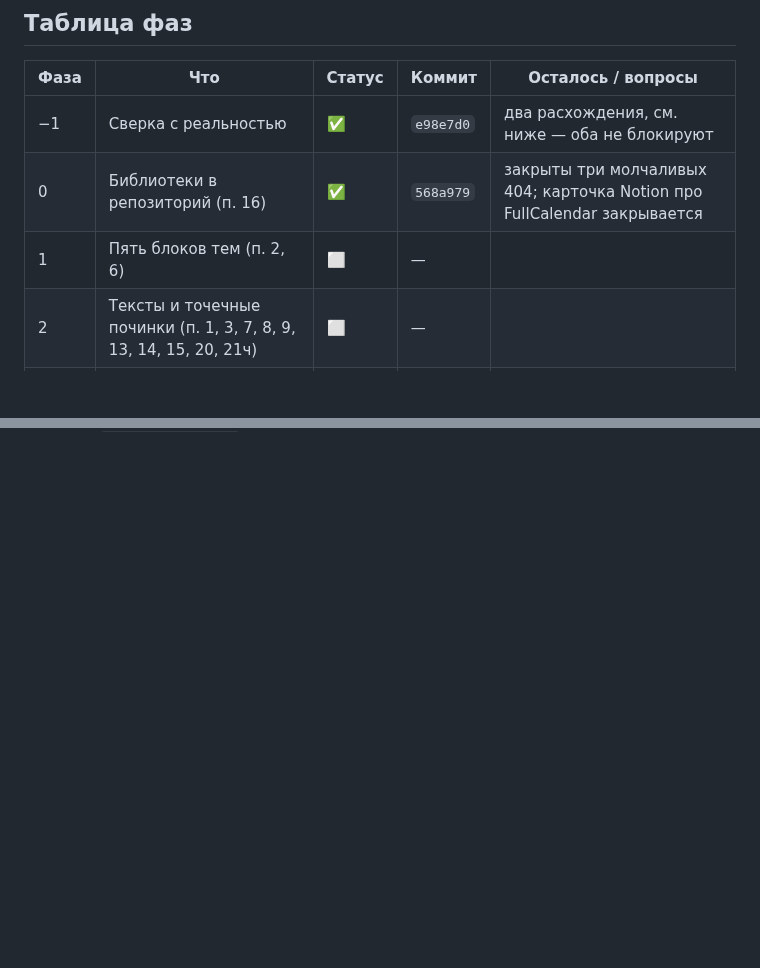
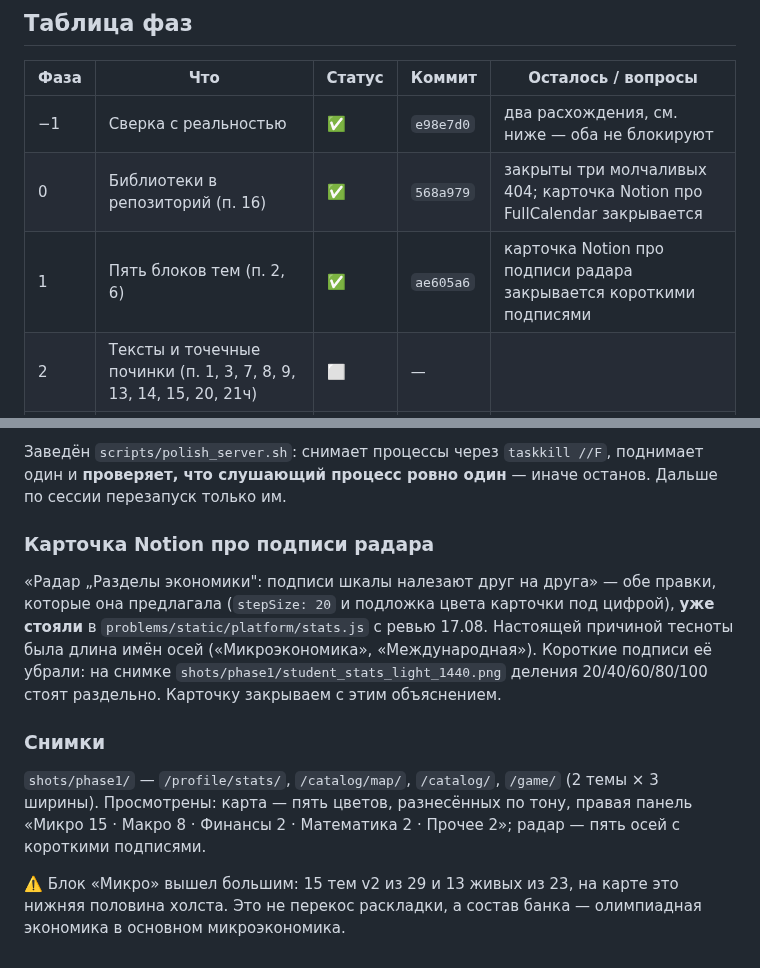
Before and after one commit to malinovskiy-makar/qls, a Markdown page: reports/site_polish_20260904/PROGRESS.md, 2 parts joined by grey strips. Rendered like a GitHub page; blank space fills up the shorter version.

```diff
--- a/reports/site_polish_20260904/PROGRESS.md
+++ b/reports/site_polish_20260904/PROGRESS.md
@@ -17,7 +17,7 @@
 |---|---|---|---|---|
 | −1 | Сверка с реальностью | ✅ | `e98e7d0` | два расхождения, см. ниже — оба не блокируют |
 | 0 | Библиотеки в репозиторий (п. 16) | ✅ | `568a979` | закрыты три молчаливых 404; карточка Notion про FullCalendar закрывается |
-| 1 | Пять блоков тем (п. 2, 6) | ⬜ | — | |
+| 1 | Пять блоков тем (п. 2, 6) | ✅ | `ae605a6` | карточка Notion про подписи радара закрывается короткими подписями |
 | 2 | Тексты и точечные починки (п. 1, 3, 7, 8, 9, 13, 14, 15, 20, 21ч) | ⬜ | — | |
 | 3 | Шапка и ширины (п. 4, 5, 10, 11, 12ч, 17ш, 19ч, 21ч) | ⬜ | — | |
 | 4 | Аккаунты: регистрация, вход, профиль (п. 17, 19) | ⬜ | — | |
@@ -270,0 +328,24 @@ FullCalendar в репозиторий или нет»: вложен, и зао
+Заведён `scripts/polish_server.sh`: снимает процессы через `taskkill //F`,
+поднимает один и **проверяет, что слушающий процесс ровно один** — иначе
+останов. Дальше по сессии перезапуск только им.
+
+### Карточка Notion про подписи радара
+
+«Радар „Разделы экономики": подписи шкалы налезают друг на друга» — обе
+правки, которые она предлагала (`stepSize: 20` и подложка цвета карточки под
+цифрой), **уже стояли** в `problems/static/platform/stats.js` с ревью 17.08.
+Настоящей причиной тесноты была длина имён осей («Микроэкономика»,
+«Международная»). Короткие подписи её убрали: на снимке
+`shots/phase1/student_stats_light_1440.png` деления 20/40/60/80/100 стоят
+раздельно. Карточку закрываем с этим объяснением.
+
+### Снимки
+
+`shots/phase1/` — `/profile/stats/`, `/catalog/map/`, `/catalog/`, `/game/`
+(2 темы × 3 ширины). Просмотрены: карта — пять цветов, разнесённых по тону,
+правая панель «Микро 15 · Макро 8 · Финансы 2 · Математика 2 · Прочее 2»;
+радар — пять осей с короткими подписями.
+
+⚠️ Блок «Микро» вышел большим: 15 тем v2 из 29 и 13 живых из 23, на карте это
+нижняя половина холста. Это не перекос раскладки, а состав банка — олимпиадная
+экономика в основном микроэкономика.
```
Also changed, not shown: other parts of reports/site_polish_20260904/PROGRESS.md (+57 -0 lines).
